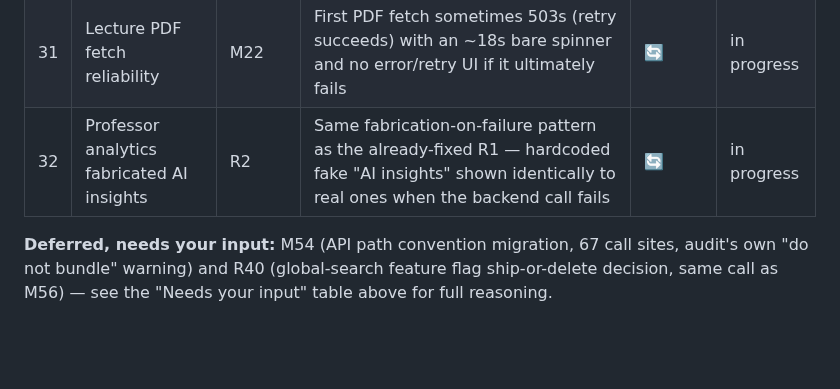
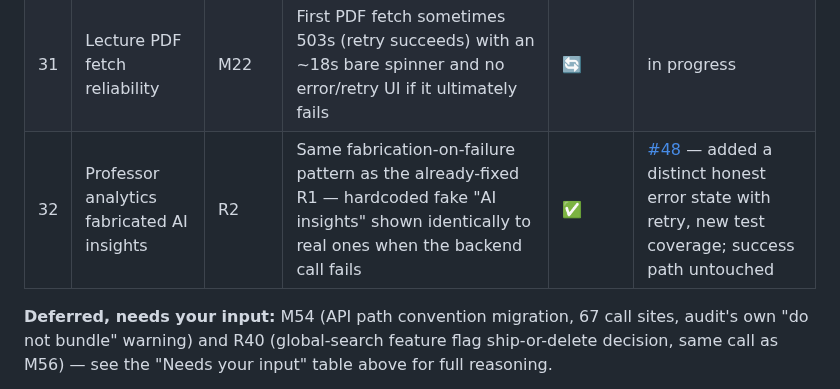
Before and after one commit to osamash0/ascend-academy, a Markdown page: docs/MILESTONE_4_FIX_PLAN.md, the part around the change. Rendered like a GitHub page; blank space fills up the shorter version.

Commit message:
docs(milestone-4): mark R2 fabricated-AI-insights fix merged (#48)
Co-Authored-By: Claude Sonnet 5 <noreply@anthropic.com>

```diff
--- a/docs/MILESTONE_4_FIX_PLAN.md
+++ b/docs/MILESTONE_4_FIX_PLAN.md
@@ -92,7 +92,7 @@ After the session-21+ batch, ran a full gap analysis of every M1–M81/R1–R54
 |---|---|---|---|---|---|
 | 30 | Quick wins | M26, M30, R45, R50 | Landing page `useScroll` console warning (missing `relative`); onboarding name input has no accessible label; dead `extraLoading` state in professor analytics; unused exam i18n strings | 🔄 | in progress |
 | 31 | Lecture PDF fetch reliability | M22 | First PDF fetch sometimes 503s (retry succeeds) with an ~18s bare spinner and no error/retry UI if it ultimately fails | 🔄 | in progress |
-| 32 | Professor analytics fabricated AI insights | R2 | Same fabrication-on-failure pattern as the already-fixed R1 — hardcoded fake "AI insights" shown identically to real ones when the backend call fails | 🔄 | in progress |
+| 32 | Professor analytics fabricated AI insights | R2 | Same fabrication-on-failure pattern as the already-fixed R1 — hardcoded fake "AI insights" shown identically to real ones when the backend call fails | ✅ | [#48](https://github.com/osamash0/ascend-academy/pull/48) — added a distinct honest error state with retry, new test coverage; success path untouched |
 
 **Deferred, needs your input:** M54 (API path convention migration, 67 call sites, audit's own "do not bundle" warning) and R40 (global-search feature flag ship-or-delete decision, same call as M56) — see the "Needs your input" table above for full reasoning.
 
```
